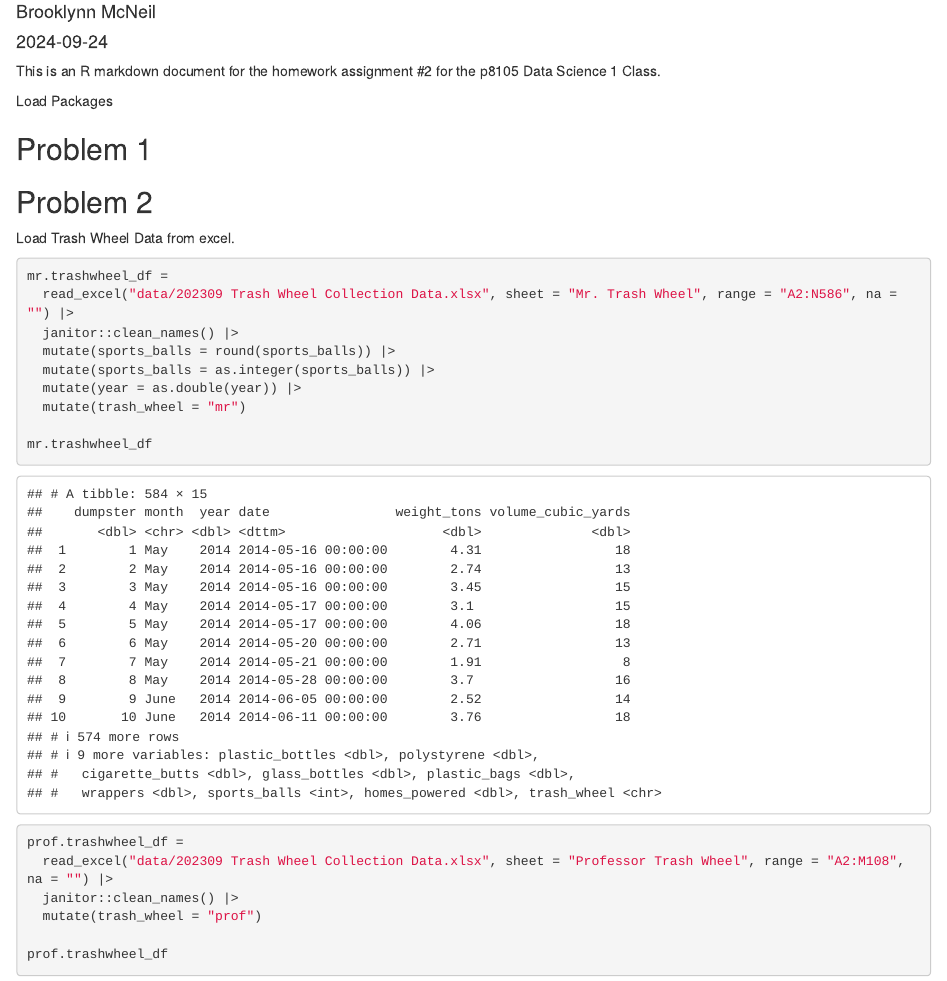
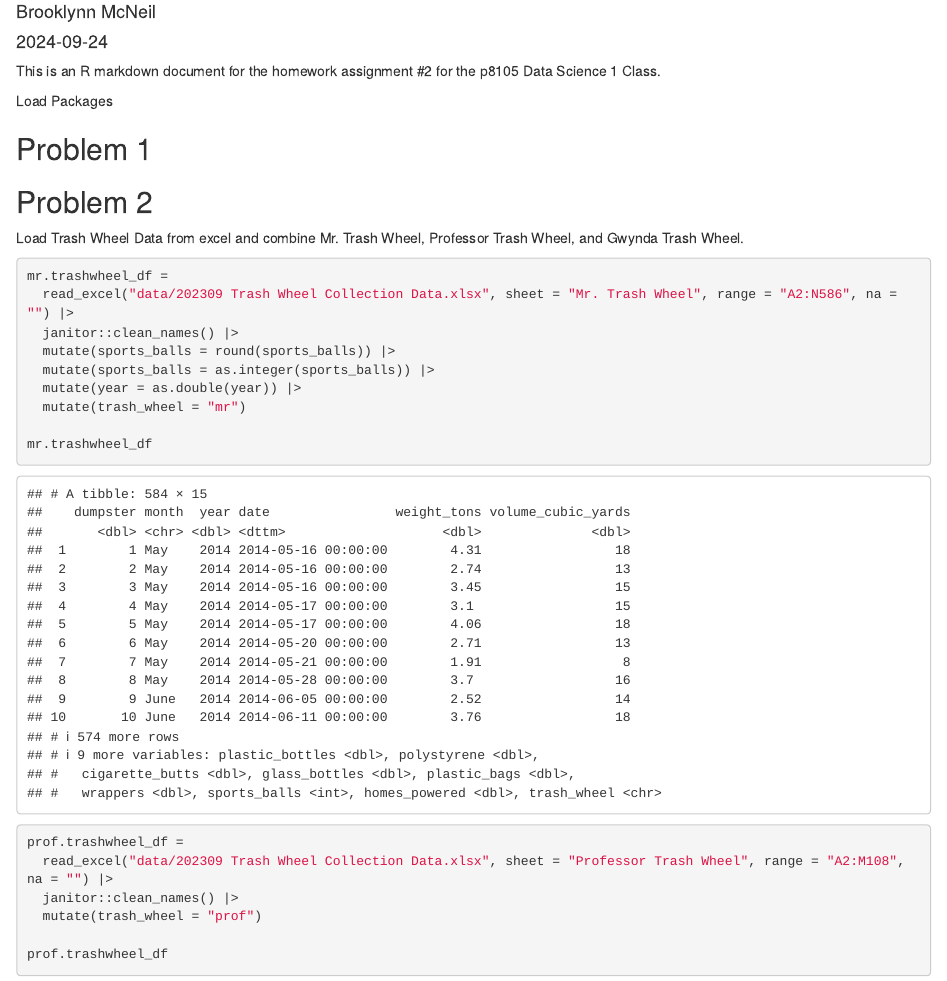
Before and after one commit to brooklynnrm/p8105_hw2_brm2150, an R Markdown document (p8105_hw2_brm2150.Rmd): the page in a window 1100 px wide, from 70 px down. The pictures show the output file p8105_hw2_brm2150.html that the author committed with the source, opened offline.

Commit message:
wrote inline code for description of trashwheel data.

````diff
--- a/p8105_hw2_brm2150.Rmd
+++ b/p8105_hw2_brm2150.Rmd
@@ -18,7 +18,7 @@ library(readxl)
 
 ## Problem 2
 
-Load Trash Wheel Data from excel.
+Load Trash Wheel Data from excel and combine Mr. Trash Wheel, Professor Trash Wheel, and Gwynda Trash Wheel.
 
 ```{r}
 mr.trashwheel_df =
````
Also changed, not shown: p8105_hw2_brm2150.html, p8105_hw2_brm2150.Rmd (2 more changed lines).
